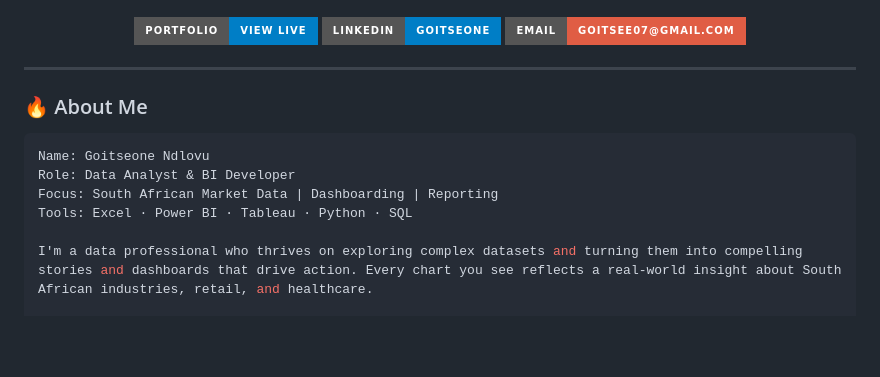
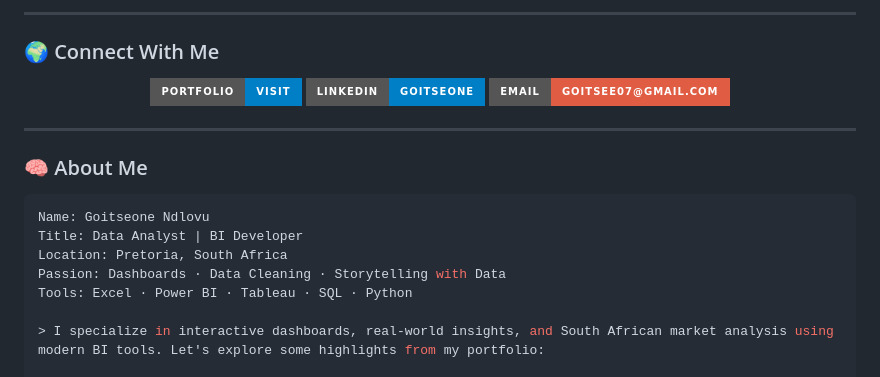
Before and after one commit to Goitsee07/Goitsee07, a Markdown page: README.md, the part around one of its changes. GitHub-like rendering; badges without logos; blank space fills up the shorter version.

````diff
--- a/README.md
+++ b/README.md
@@ -7,20 +10,25 @@
 </p>
 
+---
+
+### 🌍 Connect With Me
+
 <p align="center">
-  <a href="https://goitsee07.github.io/Goitsee07/"><img src="https://img.shields.io/badge/Portfolio-View_Live-blue?style=for-the-badge&logo=githubpages"></a>
+  <a href="https://goitsee07.github.io/Goitsee07/"><img src="https://img.shields.io/badge/Portfolio-Visit-blue?style=for-the-badge&logo=githubpages"></a>
   <a href="https://www.linkedin.com/in/goitseendlovu"><img src="https://img.shields.io/badge/LinkedIn-Goitseone-blue?style=for-the-badge&logo=linkedin"></a>
   <a href="mailto:goitsee07@gmail.com"><img src="https://img.shields.io/badge/Email-Goitsee07@gmail.com-red?style=for-the-badge&logo=gmail"></a>
 </p>
 
 ---
 
-### 🔥 About Me
+### 🧠 About Me
 
 ```yaml
 Name: Goitseone Ndlovu
-Role: Data Analyst & BI Developer
-Focus: South African Market Data | Dashboarding | Reporting
-Tools: Excel · Power BI · Tableau · Python · SQL
+Title: Data Analyst | BI Developer
+Location: Pretoria, South Africa
+Passion: Dashboards · Data Cleaning · Storytelling with Data
+Tools: Excel · Power BI · Tableau · SQL · Python
 
-I'm a data professional who thrives on exploring complex datasets and turning them into compelling stories and dashboards that drive action. Every chart you see reflects a real-world insight about South African industries, retail, and healthcare.
+> I specialize in interactive dashboards, real-world insights, and South African market analysis using modern BI tools. Let's explore some highlights from my portfolio:
 
````
Also changed, not shown: other parts of README.md (+58 -65 lines).
